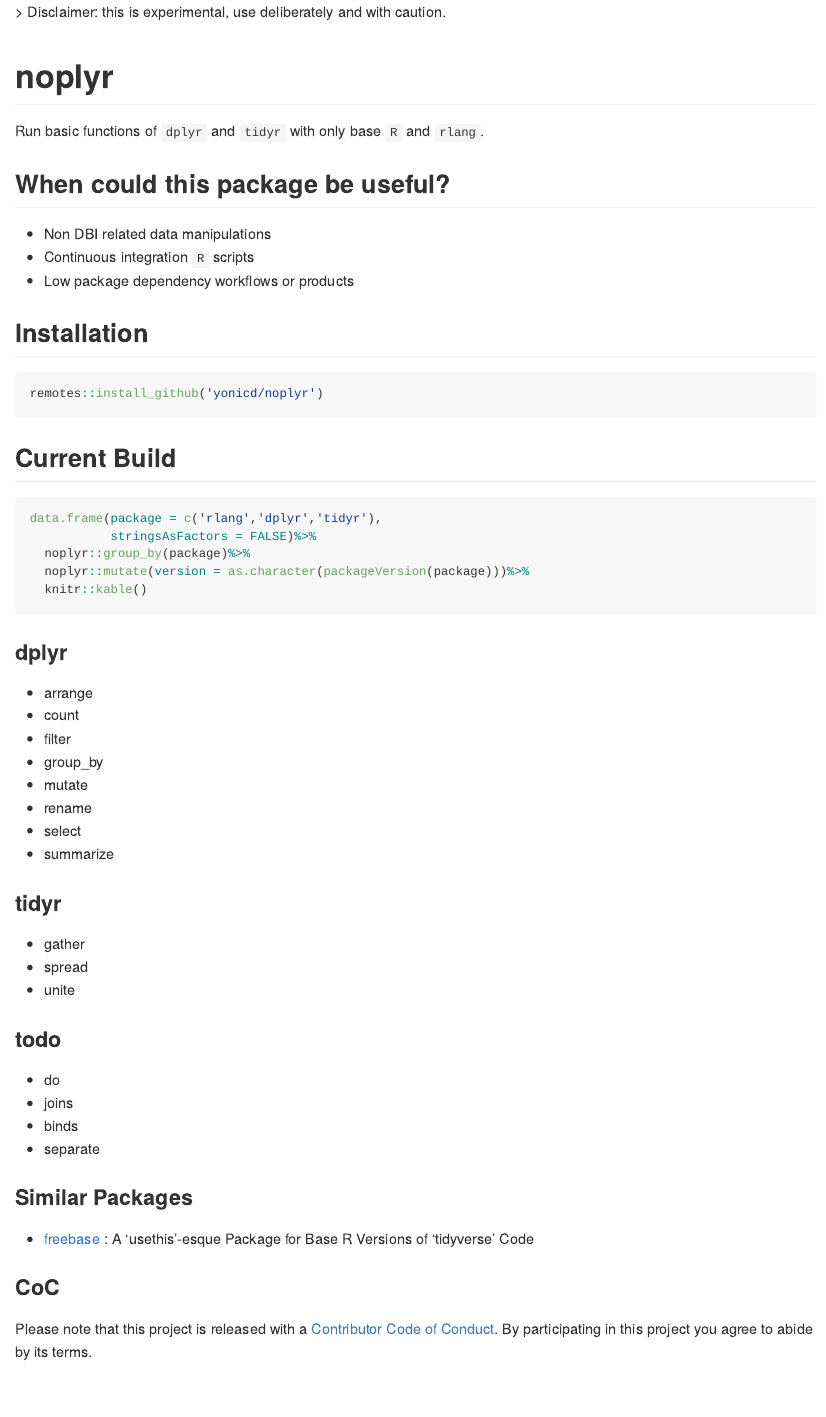
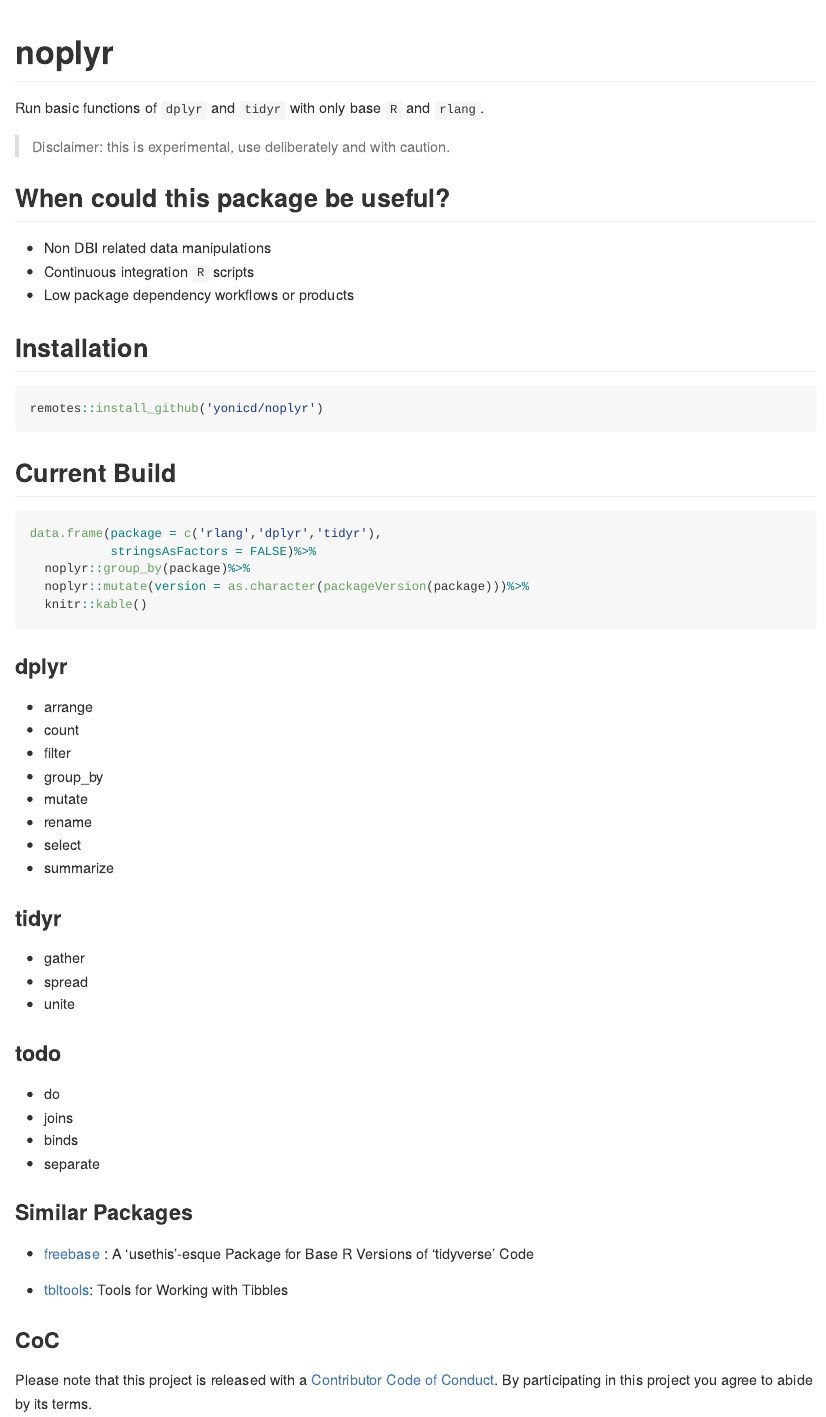
Before and after one commit to yonicd/bplyr, an R Markdown document (README.Rmd): the page in a window 1100 px wide, from its top. Rendered offline with R 4.5, knitr and Pandoc, with nearby package versions; the code chunks are not run, so their results and figures are left out; badge pictures from the web are left out.

Commit message:
docs: add tbltools as similar package in readme docs: create pkgdown

```diff
--- a/README.Rmd
+++ b/README.Rmd
@@ -1,5 +1,6 @@
 ---
 output: github_document
+always_allow_html: yes
 ---
 
 <!-- README.md is generated from README.Rmd. Please edit that file -->
@@ -19,11 +20,12 @@ knitr::opts_chunk$set(
 [![Codecov test coverage](https://codecov.io/gh/yonicd/noplyr/branch/master/graph/badge.svg)](https://codecov.io/gh/yonicd/noplyr?branch=master)
 [![lifecycle](https://img.shields.io/badge/lifecycle-experimental-orange.svg)](https://www.tidyverse.org/lifecycle/#experimental)
 [![Covrpage Summary](https://img.shields.io/badge/covrpage-Last_Build_2019_01_12-yellowgreen.svg)](http://tinyurl.com/y8wab3dk)
-> Disclaimer: this is experimental, use deliberately and with caution.
 
 # noplyr
 
 Run basic functions of `dplyr` and `tidyr` with only base `R` and `rlang`.
+
+> Disclaimer: this is experimental, use deliberately and with caution.
 
 ## When could this package be useful?
 
@@ -75,6 +77,8 @@ data.frame(package = c('rlang','dplyr','tidyr'),
 
   - [freebase](https://github.com/hrbrmstr/freebase) : A ‘usethis’-esque Package for Base R Versions of ‘tidyverse’ Code
 
+  - [tbltools](https://github.com/mkearney/tbltools): Tools for Working with Tibbles
+
 ### CoC
 
 Please note that this project is released with a [Contributor Code of Conduct](CODE_OF_CONDUCT.md).
```
Also changed, not shown: _pkgdown.yml (added), docs/pkgdown.yml (added), 28 other files.
